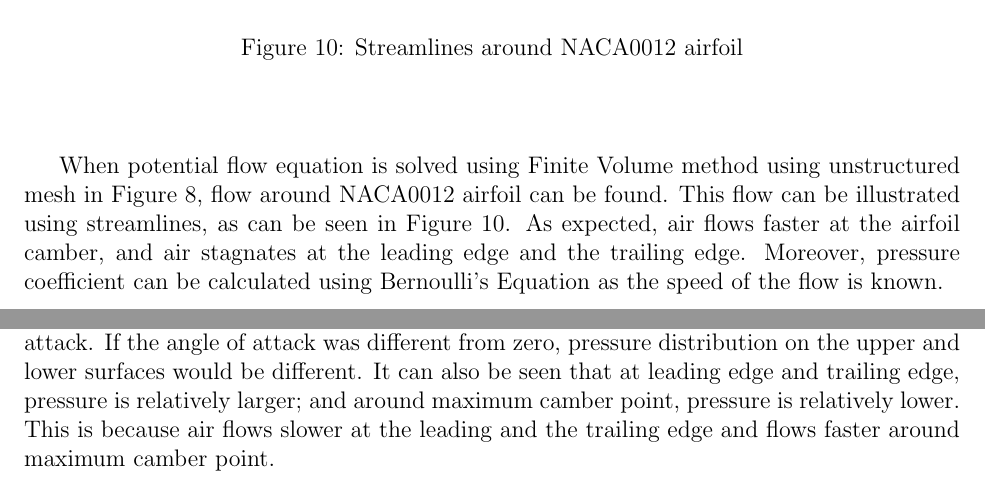
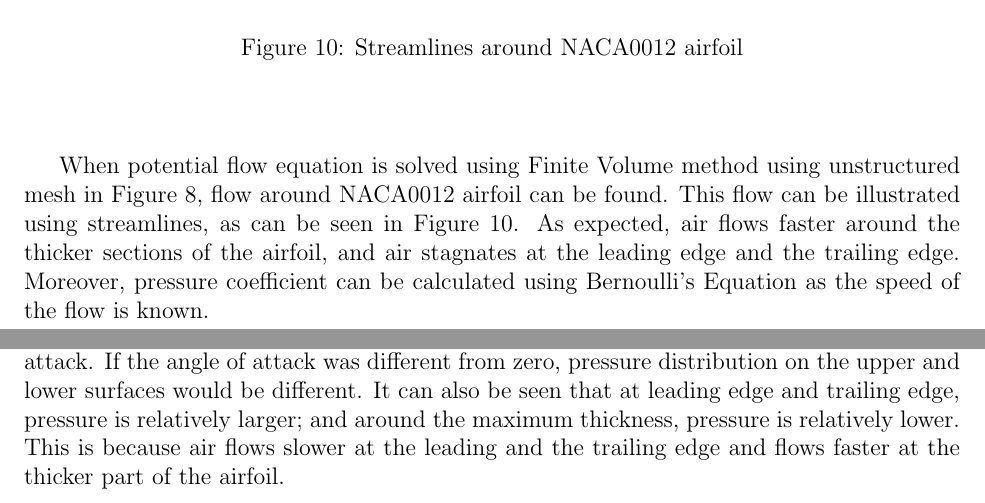
Before and after one commit to Atknssl/AE305-Homeworks, a LaTeX problem sheet (Homework3/hw_03_team_31.tex): two parts of pages 11 and 12 of 19, joined at a grey line, cut so that both start at the same text. Compiled offline with pdfLaTeX.

Commit message:
CamberToThickness

```diff
--- a/Homework3/hw_03_team_31.tex
+++ b/Homework3/hw_03_team_31.tex
@@ -276,8 +276,8 @@ the airfoil are smaller for better accuracy, whereas grid far from the airfoil a
 
 When potential flow equation is solved using Finite Volume method using unstructured mesh in Figure \ref{fig:airfoilmesh},
 flow around NACA0012 airfoil can be found. This flow can be illustrated using streamlines, as can be seen in
-Figure \ref{fig:airfoilstreamline}. As expected, air flows faster at the airfoil camber, and air stagnates at the
-leading edge and the trailing edge. Moreover, pressure coefficient can be calculated using Bernoulli's Equation
+Figure \ref{fig:airfoilstreamline}. As expected, air flows faster around the thicker sections of the airfoil,
+and air stagnates at the leading edge and the trailing edge. Moreover, pressure coefficient can be calculated using Bernoulli's Equation
 as the speed of the flow is known.
 
 \newpage
@@ -294,8 +294,8 @@ as the speed of the flow is known.
 It can be seen from Figure \ref{fig:airfoilpressure} that pressure distribution on the upper and the lower surfaces are the same.
 This is because airfoil is symmetric and airfoil is at zero angle of attack. If the angle of attack was different from zero,
 pressure distribution on the upper and lower surfaces would be different. It can also be seen that at leading edge and trailing edge,
-pressure is relatively larger; and around maximum camber point, pressure is relatively lower. This is because air flows slower at the
-leading and the trailing edge and flows faster around maximum camber point.
+pressure is relatively larger; and around the maximum thickness, pressure is relatively lower. This is because air flows slower at the
+leading and the trailing edge and flows faster at the thicker part of the airfoil.
 
 \newpage
 
```
Also changed, not shown: Homework3/hw_03_team_31.tex (4 more changed lines).
